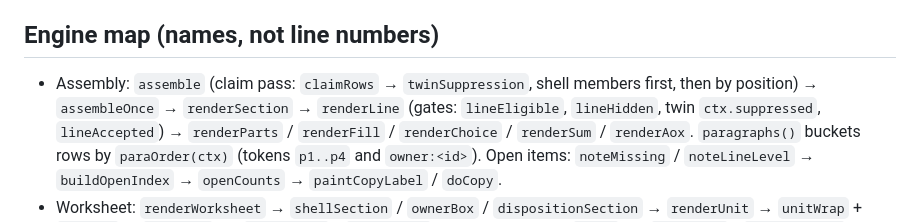
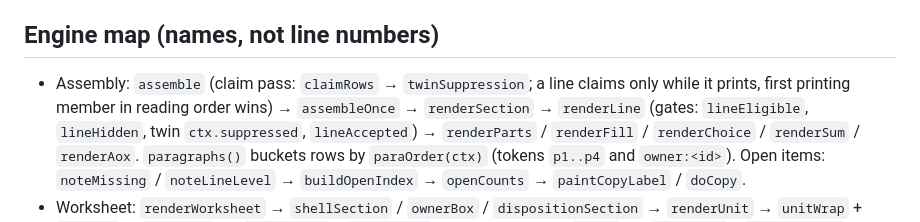
Before and after one commit to Vergo402/EzPCR, a Markdown page: CLAUDE.md, the part around the change. Rendered like a GitHub page.

Commit message:
docs(claude-md): engine map — twins claim only while printed
Co-Authored-By: Claude Opus 5.5 <noreply@anthropic.com>

```diff
--- a/CLAUDE.md
+++ b/CLAUDE.md
@@ -24,7 +24,7 @@ the same PR.
 - ES5-style JS matching the file; keep everything in the single HTML file.
 
 ## Engine map (names, not line numbers)
-- Assembly: `assemble` (claim pass: `claimRows` → `twinSuppression`, shell members first, then by position) → `assembleOnce` → `renderSection`
+- Assembly: `assemble` (claim pass: `claimRows` → `twinSuppression`; a line claims only while it prints, first printing member in reading order wins) → `assembleOnce` → `renderSection`
   → `renderLine` (gates: `lineEligible`, `lineHidden`, twin `ctx.suppressed`,
   `lineAccepted`) → `renderParts` / `renderFill` / `renderChoice` / `renderSum` /
   `renderAox`. `paragraphs()` buckets rows by `paraOrder(ctx)` (tokens `p1..p4` and
```
